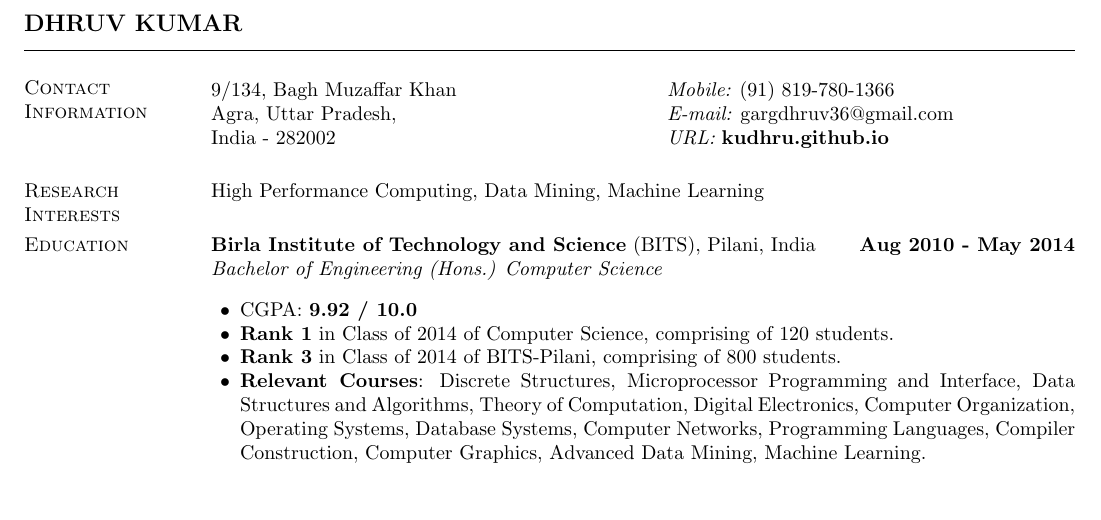
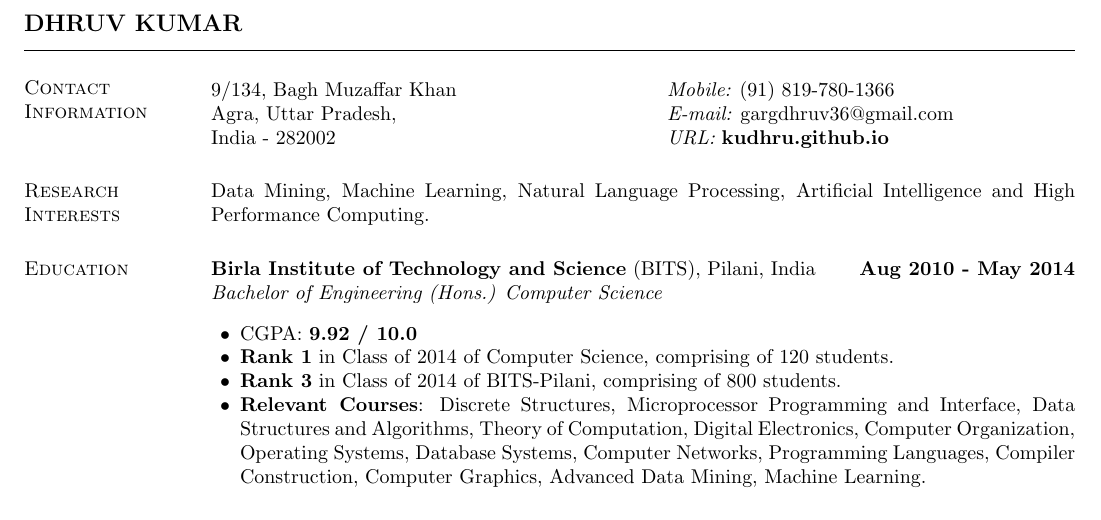
Before and after one commit to rk6030/nrajeshkumar.io, a LaTeX CV (CV_Dhruv_kumar_Nov_2016.tex): part of page 1 of 2 before the commit and part of page 1 of 3 after it, cut so that both start at the same text. Compiled offline with pdfLaTeX.

Commit message:
changes and changes!

```diff
--- a/CV_Dhruv_kumar_Nov_2016.tex
+++ b/CV_Dhruv_kumar_Nov_2016.tex
@@ -42,7 +42,7 @@
 
 
 \section{\sc Research Interests}
-High Performance Computing, Data Mining, Machine Learning
+Data Mining, Machine Learning, Natural Language Processing, Artificial Intelligence and High Performance Computing.
 
 \section{\sc Education}
 {\bf Birla Institute of Technology and Science} (BITS), Pilani, India \hfill {\bf {Aug 2010 - May 2014}}\\
```
